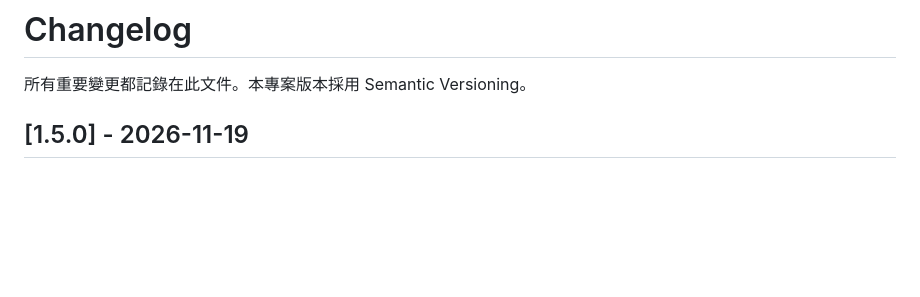
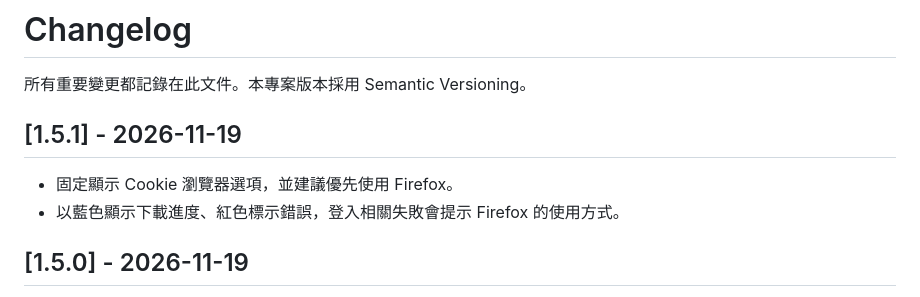
Before and after one commit to skypray73/SkyTube-Downloader, a Markdown page: CHANGELOG.md, the part around the change. Drawn GitHub-style; blank space fills up the shorter version.

```diff
--- a/CHANGELOG.md
+++ b/CHANGELOG.md
@@ -1,6 +1,11 @@
 # Changelog
 
 所有重要變更都記錄在此文件。本專案版本採用 Semantic Versioning。
+
+## [1.5.1] - 2026-11-19
+
+- 固定顯示 Cookie 瀏覽器選項，並建議優先使用 Firefox。
+- 以藍色顯示下載進度、紅色標示錯誤，登入相關失敗會提示 Firefox 的使用方式。
 
 ## [1.5.0] - 2026-11-19
 
```
Also changed, not shown: README.md (+2 -2 lines), docs/skytube-downloader-preview.png, 2 other files.
